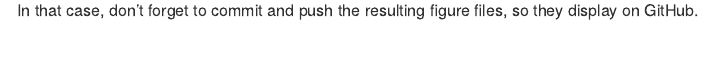
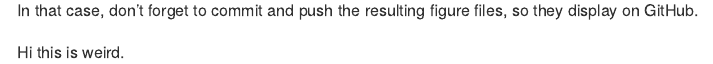
Before and after one commit to katPa90/Workhop_day2, an R Markdown document (README.Rmd): the page in a window 1100 px wide, from 1040 px down. Rendered offline with R 4.5, knitr and Pandoc, with nearby package versions.

Commit message:
added Hi sentence

````diff
--- a/README.Rmd
+++ b/README.Rmd
@@ -33,3 +33,5 @@ plot(pressure)
 ```
 
 In that case, don't forget to commit and push the resulting figure files, so they display on GitHub.
+
+Hi this is weird.
````
